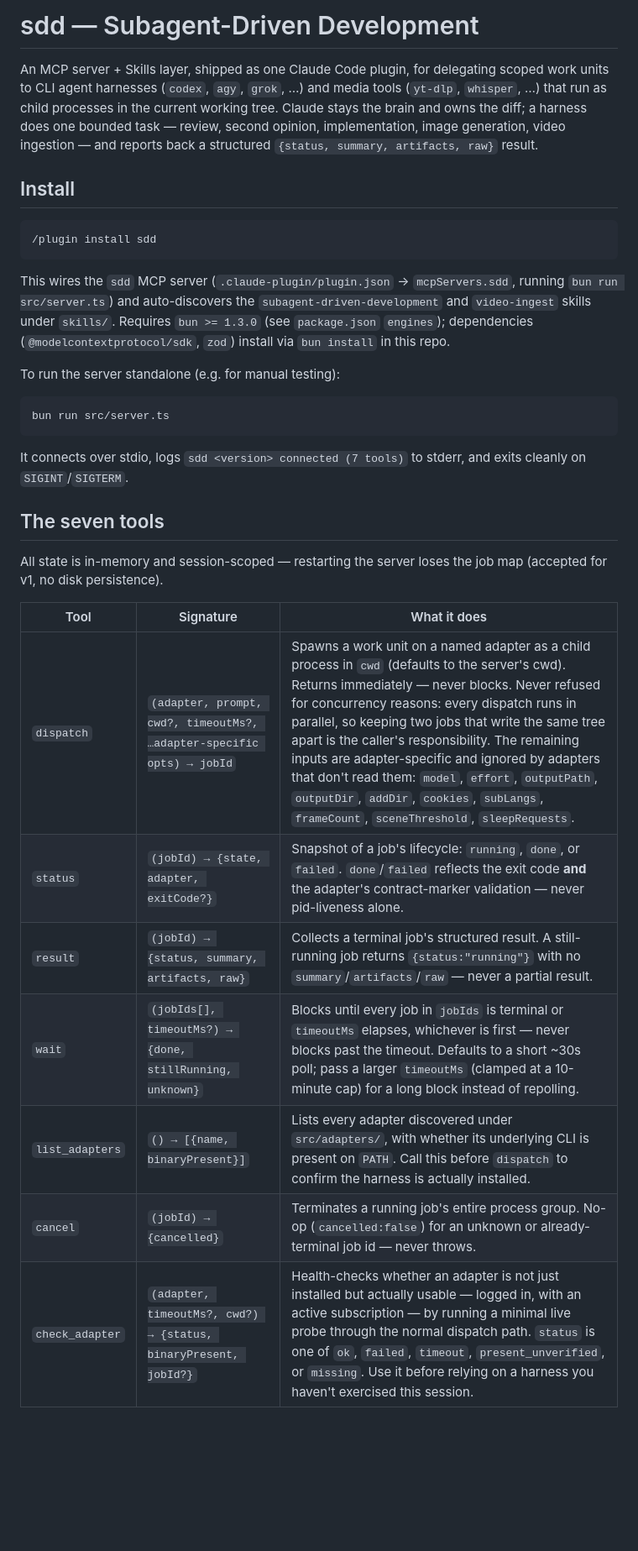
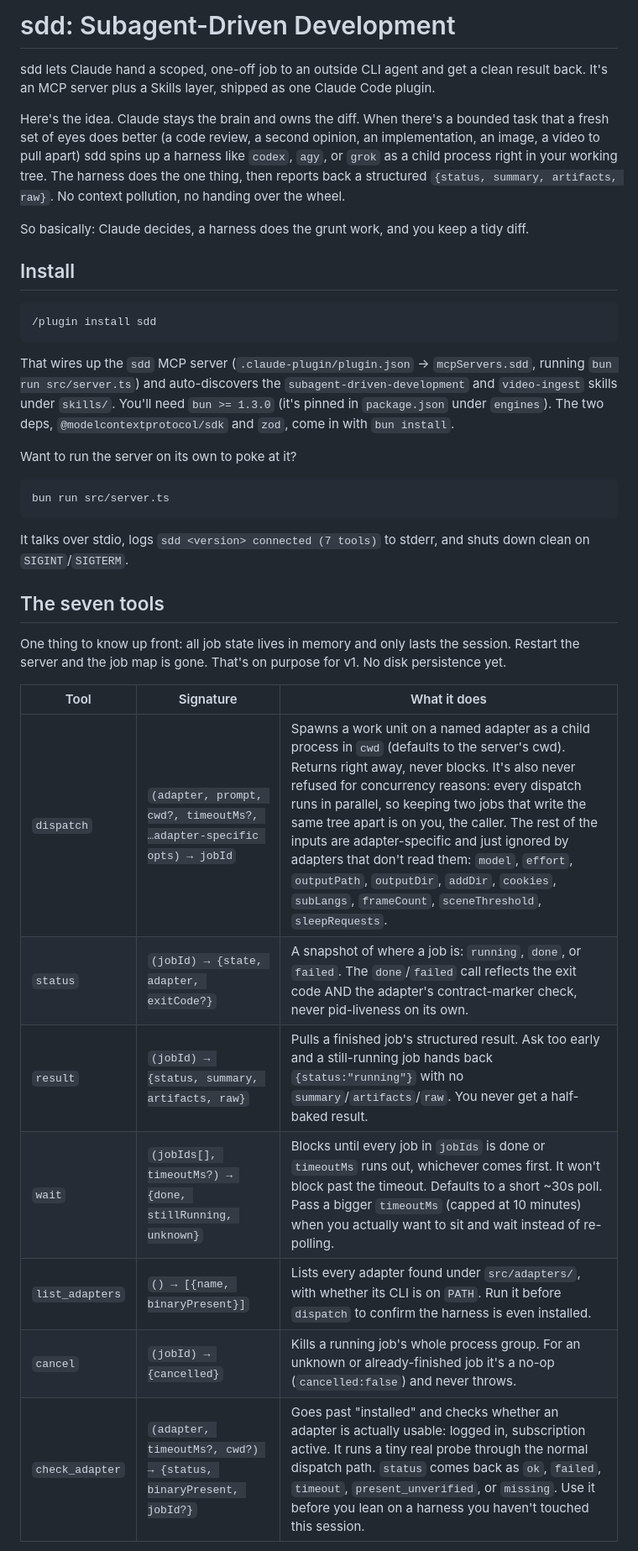
Before and after one commit to ryanthedev/sdd, a Markdown page: README.md, the part around one of its changes. Shown at 84% size. Rendered like a GitHub page; blank space fills up the shorter version.

````diff
--- a/README.md
+++ b/README.md
@@ -1,6 +1,10 @@
-# sdd — Subagent-Driven Development
+# sdd: Subagent-Driven Development
 
-An MCP server + Skills layer, shipped as one Claude Code plugin, for delegating scoped work units to CLI agent harnesses (`codex`, `agy`, `grok`, …) and media tools (`yt-dlp`, `whisper`, …) that run as child processes in the current working tree. Claude stays the brain and owns the diff; a harness does one bounded task — review, second opinion, implementation, image generation, video ingestion — and reports back a structured `{status, summary, artifacts, raw}` result.
+sdd lets Claude hand a scoped, one-off job to an outside CLI agent and get a clean result back. It's an MCP server plus a Skills layer, shipped as one Claude Code plugin.
+
+Here's the idea. Claude stays the brain and owns the diff. When there's a bounded task that a fresh set of eyes does better (a code review, a second opinion, an implementation, an image, a video to pull apart) sdd spins up a harness like `codex`, `agy`, or `grok` as a child process right in your working tree. The harness does the one thing, then reports back a structured `{status, summary, artifacts, raw}`. No context pollution, no handing over the wheel.
+
+So basically: Claude decides, a harness does the grunt work, and you keep a tidy diff.
 
 ## Install
 
@@ -8,27 +12,27 @@ An MCP server + Skills layer, shipped as one Claude Code plugin, for delegating
 /plugin install sdd
 ```
 
-This wires the `sdd` MCP server (`.claude-plugin/plugin.json` → `mcpServers.sdd`, running `bun run src/server.ts`) and auto-discovers the `subagent-driven-development` and `video-ingest` skills under `skills/`. Requires `bun >= 1.3.0` (see `package.json` `engines`); dependencies (`@modelcontextprotocol/sdk`, `zod`) install via `bun install` in this repo.
+That wires up the `sdd` MCP server (`.claude-plugin/plugin.json` → `mcpServers.sdd`, running `bun run src/server.ts`) and auto-discovers the `subagent-driven-development` and `video-ingest` skills under `skills/`. You'll need `bun >= 1.3.0` (it's pinned in `package.json` under `engines`). The two deps, `@modelcontextprotocol/sdk` and `zod`, come in with `bun install`.
 
-To run the server standalone (e.g. for manual testing):
+Want to run the server on its own to poke at it?
 
 ```
 bun run src/server.ts
 ```
 
-It connects over stdio, logs `sdd <version> connected (7 tools)` to stderr, and exits cleanly on `SIGINT`/`SIGTERM`.
+It talks over stdio, logs `sdd <version> connected (7 tools)` to stderr, and shuts down clean on `SIGINT`/`SIGTERM`.
 
 ## The seven tools
 
-All state is in-memory and session-scoped — restarting the server loses the job map (accepted for v1, no disk persistence).
+One thing to know up front: all job state lives in memory and only lasts the session. Restart the server and the job map is gone. That's on purpose for v1. No disk persistence yet.
 
 | Tool | Signature | What it does |
 |---|---|---|
-| `dispatch` | `(adapter, prompt, cwd?, timeoutMs?, …adapter-specific opts) → jobId` | Spawns a work unit on a named adapter as a child process in `cwd` (defaults to the server's cwd). Returns immediately — never blocks. Never refused for concurrency reasons: every dispatch runs in parallel, so keeping two jobs that write the same tree apart is the caller's responsibility. The remaining inputs are adapter-specific and ignored by adapters that don't read them: `model`, `effort`, `outputPath`, `outputDir`, `addDir`, `cookies`, `subLangs`, `frameCount`, `sceneThreshold`, `sleepRequests`. |
-| `status` | `(jobId) → {state, adapter, exitCode?}` | Snapshot of a job's lifecycle: `running`, `done`, or `failed`. `done`/`failed` reflects the exit code **and** the adapter's contract-marker validation — never pid-liveness alone. |
-| `result` | `(jobId) → {status, summary, artifacts, raw}` | Collects a terminal job's structured result. A still-running job returns `{status:"running"}` with no `summary`/`artifacts`/`raw` — never a partial result. |
-| `wait` | `(jobIds[], timeoutMs?) → {done, stillRunning, unknown}` | Blocks until every job in `jobIds` is terminal or `timeoutMs` elapses, whichever is first — never blocks past the timeout. Defaults to a short ~30s poll; pass a larger `timeoutMs` (clamped at a 10-minute cap) for a long block instead of repolling. |
-| `list_adapters` | `() → [{name, binaryPresent}]` | Lists every adapter discovered under `src/adapters/`, with whether its underlying CLI is present on `PATH`. Call this before `dispatch` to confirm the harness is actually installed. |
-| `cancel` | `(jobId) → {cancelled}` | Terminates a running job's entire process group. No-op (`cancelled:false`) for an unknown or already-terminal job id — never throws. |
-| `check_adapter` | `(adapter, timeoutMs?, cwd?) → {status, binaryPresent, jobId?}` | Health-checks whether an adapter is not just installed but actually usable — logged in, with an active subscription — by running a minimal live probe through the normal dispatch path. `status` is one of `ok`, `failed`, `timeout`, `present_unverified`, or `missing`. Use it before relying on a harness you haven't exercised this session. |
+| `dispatch` | `(adapter, prompt, cwd?, timeoutMs?, …adapter-specific opts) → jobId` | Spawns a work unit on a named adapter as a child process in `cwd` (defaults to the server's cwd). Returns right away, never blocks. It's also never refused for concurrency reasons: every dispatch runs in parallel, so keeping two jobs that write the same tree apart is on you, the caller. The rest of the inputs are adapter-specific and just ignored by adapters that don't read them: `model`, `effort`, `outputPath`, `outputDir`, `addDir`, `cookies`, `subLangs`, `frameCount`, `sceneThreshold`, `sleepRequests`. |
+| `status` | `(jobId) → {state, adapter, exitCode?}` | A snapshot of where a job is: `running`, `done`, or `failed`. The `done`/`failed` call reflects the exit code AND the adapter's contract-marker check, never pid-liveness on its own. |
+| `result` | `(jobId) → {status, summary, artifacts, raw}` | Pulls a finished job's structured result. Ask too early and a still-running job hands back `{status:"running"}` with no `summary`/`artifacts`/`raw`. You never get a half-baked result. |
+| `wait` | `(jobIds[], timeoutMs?) → {done, stillRunning, unknown}` | Blocks until every job in `jobIds` is done or `timeoutMs` runs out, whichever comes first. It won't block past the timeout. Defaults to a short ~30s poll. Pass a bigger `timeoutMs` (capped at 10 minutes) when you actually want to sit and wait instead of re-polling. |
+| `list_adapters` | `() → [{name, binaryPresent}]` | Lists every adapter found under `src/adapters/`, with whether its CLI is on `PATH`. Run it before `dispatch` to confirm the harness is even installed. |
+| `cancel` | `(jobId) → {cancelled}` | Kills a running job's whole process group. For an unknown or already-finished job it's a no-op (`cancelled:false`) and never throws. |
+| `check_adapter` | `(adapter, timeoutMs?, cwd?) → {status, binaryPresent, jobId?}` | Goes past "installed" and checks whether an adapter is actually usable: logged in, subscription active. It runs a tiny real probe through the normal dispatch path. `status` comes back as `ok`, `failed`, `timeout`, `present_unverified`, or `missing`. Use it before you lean on a harness you haven't touched this session. |
 
````
Also changed, not shown: other parts of README.md (+39 -37 lines).
